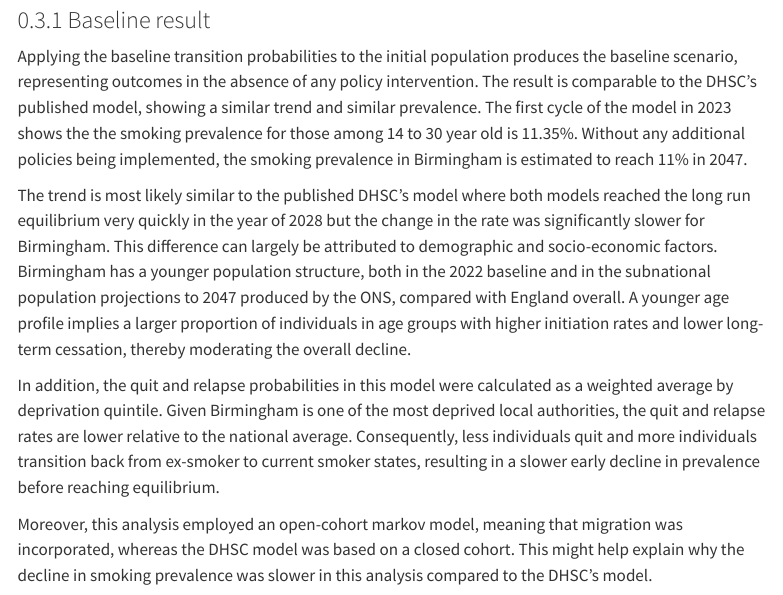
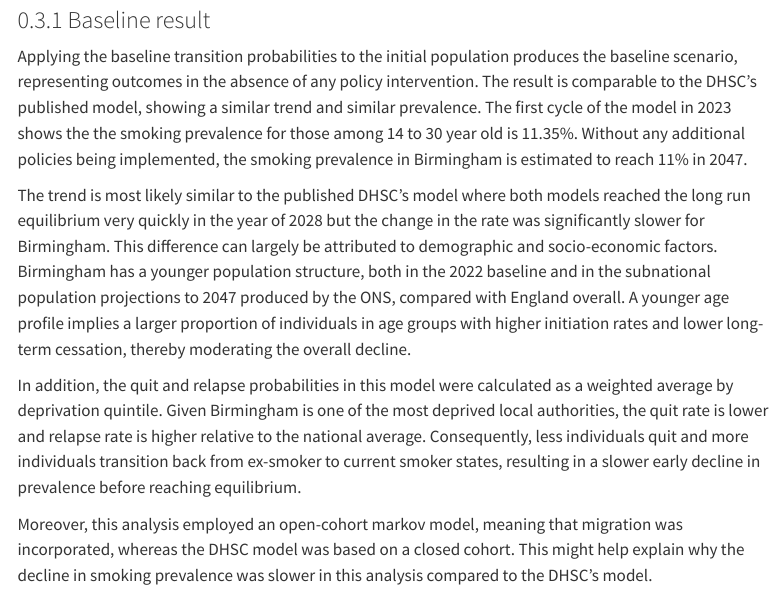
Before and after one commit to BCC-PHM/Smoking-prevalence-projection-for-Birmingham, a Quarto document (R/smokingprevalence_reading_document.qmd): the page in a window 1100 px wide, from 2690 px down. Rendered offline with R 4.5, knitr and Pandoc in place of Quarto, with nearby package versions; some code elsewhere in the file could not run offline; a font, style sheet, LaTeX package, included part or bibliography that could not be used is replaced or left out; menus at the side of the page are left out.

Commit message:
fix text

```diff
--- a/R/smokingprevalence_reading_document.qmd
+++ b/R/smokingprevalence_reading_document.qmd
@@ -65,7 +65,7 @@ Applying the baseline transition probabilities to the initial population produce
 
 The trend is most likely similar to the published DHSC's model where both models reached the long run equilibrium very quickly in the year of 2028 but the change in the rate was significantly slower for Birmingham. This difference can largely be attributed to demographic and socio-economic factors. Birmingham has a younger population structure, both in the 2022 baseline and in the subnational population projections to 2047 produced by the ONS, compared with England overall. A younger age profile implies a larger proportion of individuals in age groups with higher initiation rates and lower long-term cessation, thereby moderating the overall decline.
 
-In addition, the quit and relapse probabilities in this model were calculated as a weighted average by deprivation quintile. Given Birmingham is one of the most deprived local authorities, the quit and relapse rates are lower relative to the national average. Consequently, less individuals quit and more individuals transition back from ex-smoker to current smoker states, resulting in a slower early decline in prevalence before reaching equilibrium.
+In addition, the quit and relapse probabilities in this model were calculated as a weighted average by deprivation quintile. Given Birmingham is one of the most deprived local authorities, the quit rate is lower and relapse rate is higher relative to the national average. Consequently, less individuals quit and more individuals transition back from ex-smoker to current smoker states, resulting in a slower early decline in prevalence before reaching equilibrium.
 
 Moreover, this analysis employed an open-cohort markov model, meaning that migration was incorporated, whereas the DHSC model was based on a closed cohort. This might help explain why the decline in smoking prevalence was slower in this analysis compared to the DHSC's model.
 
```
Also changed, not shown: 1 other file.
